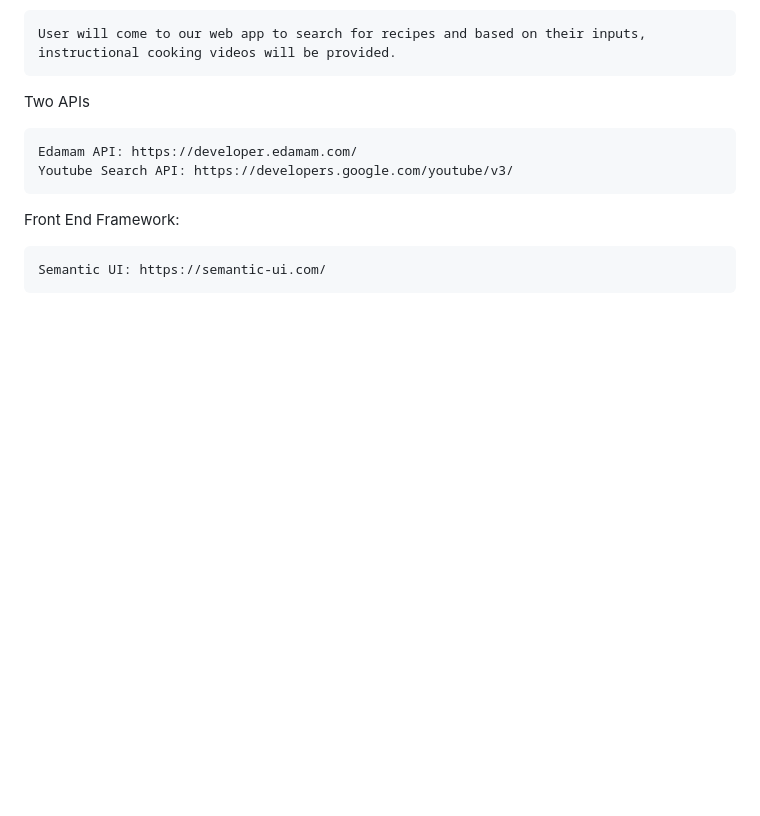
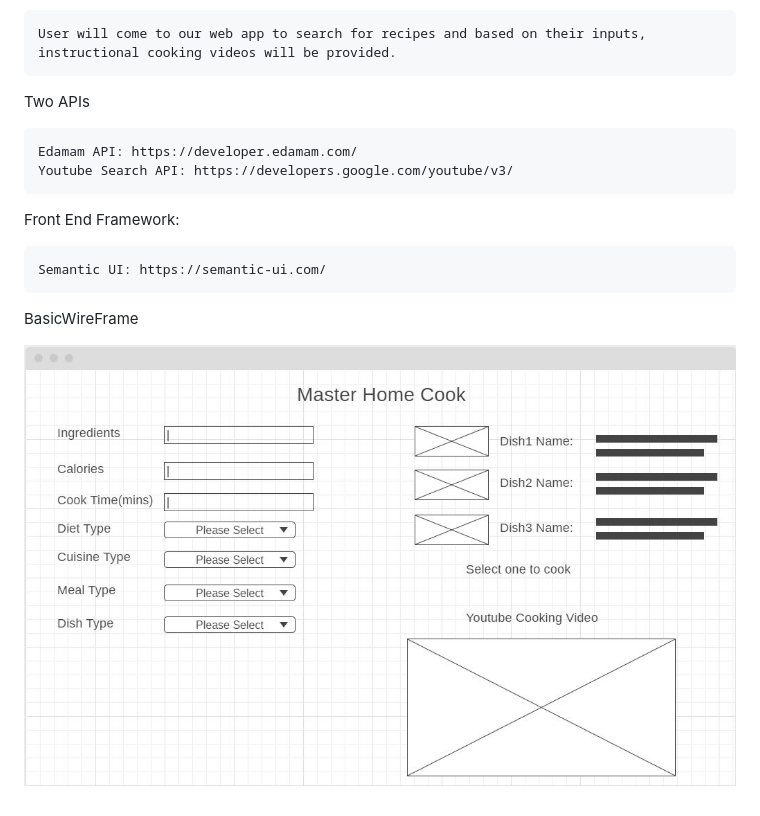
Before and after one commit to Maxguojiaqi/GroupProject1, a Markdown page: README.md, the part around the change. GitHub-like rendering; pictures changed too: utilities/wireframe.jpg (added); blank space fills up the shorter version.

Commit message:
add wireframe

````diff
--- a/README.md
+++ b/README.md
@@ -23,3 +23,7 @@ Front End Framework:
 ```
 Semantic UI: https://semantic-ui.com/
 ```
+
+BasicWireFrame
+
+![wireframe](./utilities/wireframe.jpg)
````
